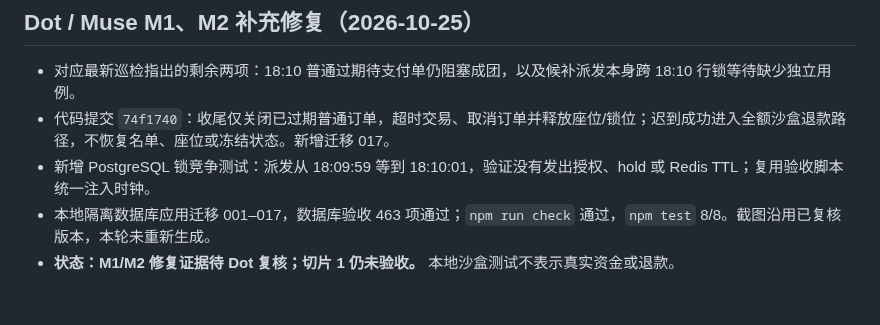
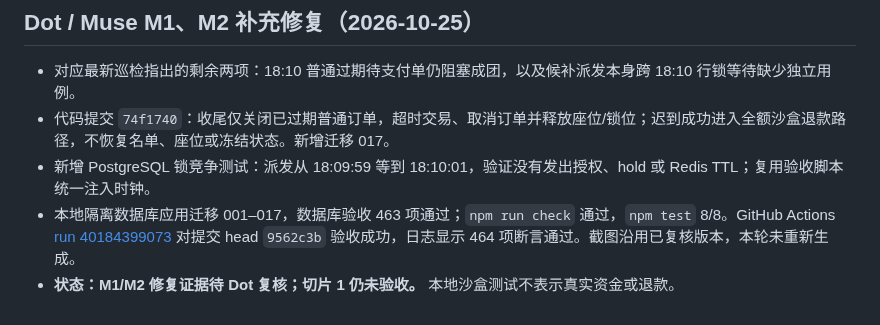
Before and after one commit to mikaozhao-dot/qingdao-fishing-app, a Markdown page: docs/luna-step4-slice1-status-receipt-2026-10-25.md, the part around the change. GitHub-like rendering.

```diff
--- a/docs/luna-step4-slice1-status-receipt-2026-10-25.md
+++ b/docs/luna-step4-slice1-status-receipt-2026-10-25.md
@@ -75,5 +75,5 @@
 - 对应最新巡检指出的剩余两项：18:10 普通过期待支付单仍阻塞成团，以及候补派发本身跨 18:10 行锁等待缺少独立用例。
 - 代码提交 `74f1740`：收尾仅关闭已过期普通订单，超时交易、取消订单并释放座位/锁位；迟到成功进入全额沙盒退款路径，不恢复名单、座位或冻结状态。新增迁移 017。
 - 新增 PostgreSQL 锁竞争测试：派发从 18:09:59 等到 18:10:01，验证没有发出授权、hold 或 Redis TTL；复用验收脚本统一注入时钟。
-- 本地隔离数据库应用迁移 001–017，数据库验收 463 项通过；`npm run check` 通过，`npm test` 8/8。截图沿用已复核版本，本轮未重新生成。
+- 本地隔离数据库应用迁移 001–017，数据库验收 463 项通过；`npm run check` 通过，`npm test` 8/8。GitHub Actions [run 40184399073](https://github.com/mikaozhao-dot/qingdao-fishing-app/actions/runs/40184399073) 对提交 head `9562c3b` 验收成功，日志显示 464 项断言通过。截图沿用已复核版本，本轮未重新生成。
 - **状态：M1/M2 修复证据待 Dot 复核；切片 1 仍未验收。** 本地沙盒测试不表示真实资金或退款。
```
Also changed, not shown: docs/step4-build-notes.md (+2 -2 lines), docs/step4-slice1-r2-r3-followup-review-request-2026-10-25.md (+1 -1 lines).
